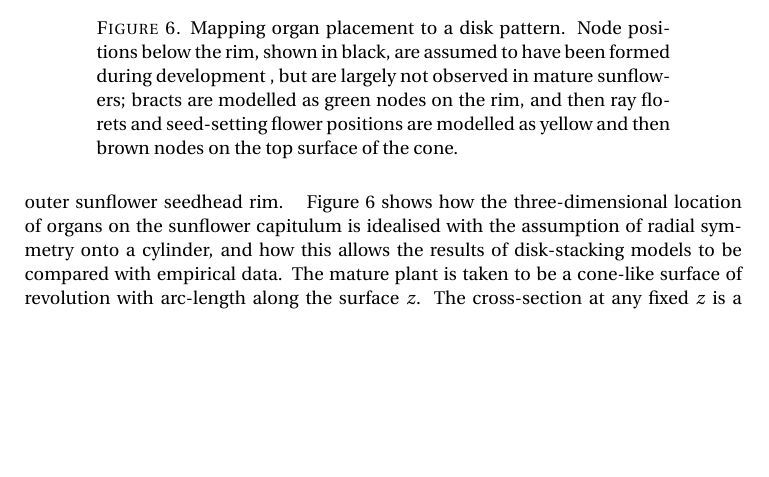
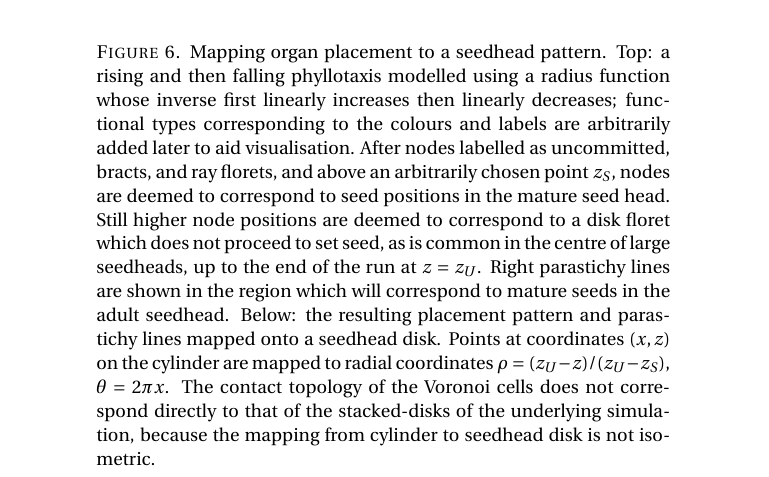
Before and after one commit to js229/GeometricalPhyllotaxis, a LaTeX paper (LaTeX/Stacked disks/StackedDisks.tex): part of page 7 of 21 before the commit and part of page 8 of 21 after it, cut so that both start at the same text, the shorter picture padded with empty space. Compiled offline with pdfLaTeX.

Commit message:
Update paper with replaced cone figure

```diff
--- a/LaTeX/Stacked disks/StackedDisks.tex
+++ b/LaTeX/Stacked disks/StackedDisks.tex
@@ -97,6 +97,5 @@ Schwendener-type models are conceptually simple and fairly straightforward to im
 
 The output from disk-stacking models can be mapped from cylinders to any surface of revolution, as in Figure~\ref{fig:scpConeTransformation} which shows how  results of disk-stacking models can be compared with empirical data on spirals at the outer sunflower seedhead rim.
 %
-\pdffig{scpConeTransformation}{Mapping  organ placement to a disk pattern.  Node positions below the rim, shown in black, are assumed to have been formed during development , but are largely not observed in mature sunflowers; bracts are modelled as green nodes on the rim, and then ray florets and seed-setting flower positions are  modelled as yellow and then brown nodes on the top surface of the cone. }{1}
+\pdffig{scpConeTransformation}{Mapping  organ placement to a seedhead pattern. Top: a rising and then falling phyllotaxis modelled using a radius function whose inverse first linearly increases then linearly decreases; functional types corresponding to the colours and labels are arbitrarily added later to aid visualisation. After nodes labelled as uncommitted, bracts, and ray florets, and above an arbitrarily chosen point $z_S$, nodes are deemed to correspond to seed positions in the mature seed head.  Still higher node positions are deemed to correspond to a disk floret which does not proceed to set seed, as is common in the centre of large seedheads, up to the end of the run at $z=z_U$.   Right parastichy lines are shown in the region which will correspond to mature seeds in the adult seedhead. Below: the resulting placement pattern and parastichy lines mapped onto a seedhead disk. Points at coordinates $(x,z)$ on the cylinder are mapped to radial coordinates $\rho=(z_U-z)/(z_U-z_S)$, $\theta=2\pi x$. The contact topology of the Voronoi cells does not correspond directly to that of the stacked-disks of the underlying simulation, because the mapping from cylinder to seedhead disk is not isometric.}{1}
 %
-Figure~\ref{fig:scpConeTransformation} shows how the three-dimensional location of organs on the sunflower capitulum is idealised with the assumption of radial symmetry onto a cylinder, and how this allows the results of disk-stacking models to be compared with empirical data. The mature plant is taken to be a cone-like surface of revolution with arc-length along the surface $z$. The cross-section at any fixed $z$ is a horizontal circle with vertical co-ordinate $h(z)$ and radius $R(z)$.
```
Also changed, not shown: LaTeX/Stacked disks/StackedDisks.tex (7 more changed lines).
